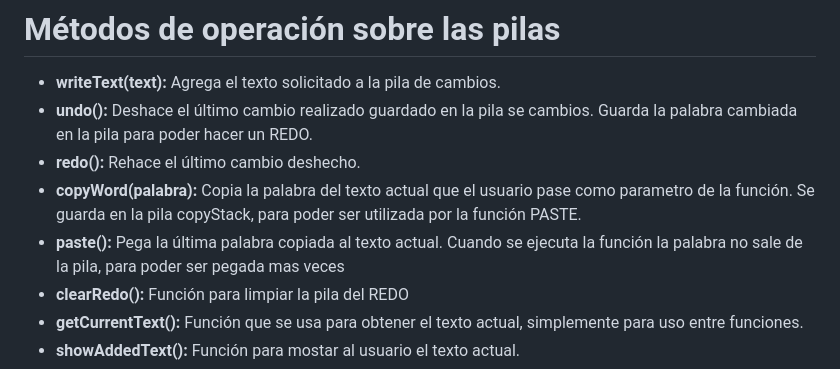
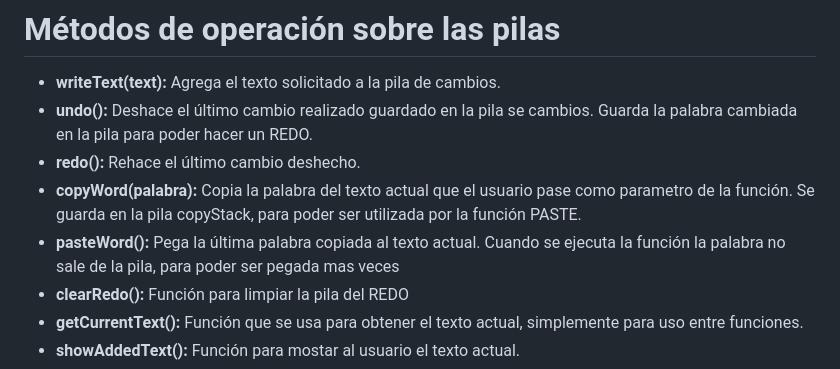
Before and after one commit to Praisel04/Textify-VM, a Markdown page: README.md, the part around the change. Rendered like a GitHub page.

```diff
--- a/README.md
+++ b/README.md
@@ -93,7 +93,7 @@ El codigo implementa una variedad de archivos.
 - **undo():**  Deshace el último cambio realizado guardado en la pila se cambios. Guarda la palabra cambiada en la pila para poder hacer un REDO.
 - **redo():**  Rehace el último cambio deshecho.
 - **copyWord(palabra):**  Copia la palabra del texto actual que el usuario pase como parametro de la función. Se guarda en la pila copyStack, para poder ser utilizada por la función PASTE.
-- **paste():**   Pega la última palabra copiada al texto actual. Cuando se ejecuta la función la palabra no sale de la pila, para poder ser pegada mas veces
+- **pasteWord():**   Pega la última palabra copiada al texto actual. Cuando se ejecuta la función la palabra no sale de la pila, para poder ser pegada mas veces
 - **clearRedo():** Función para limpiar la pila del REDO
 - **getCurrentText():**  Función que se usa para obtener el texto actual, simplemente para uso entre funciones.
 - **showAddedText():** Función para mostar al usuario el texto actual.
```
